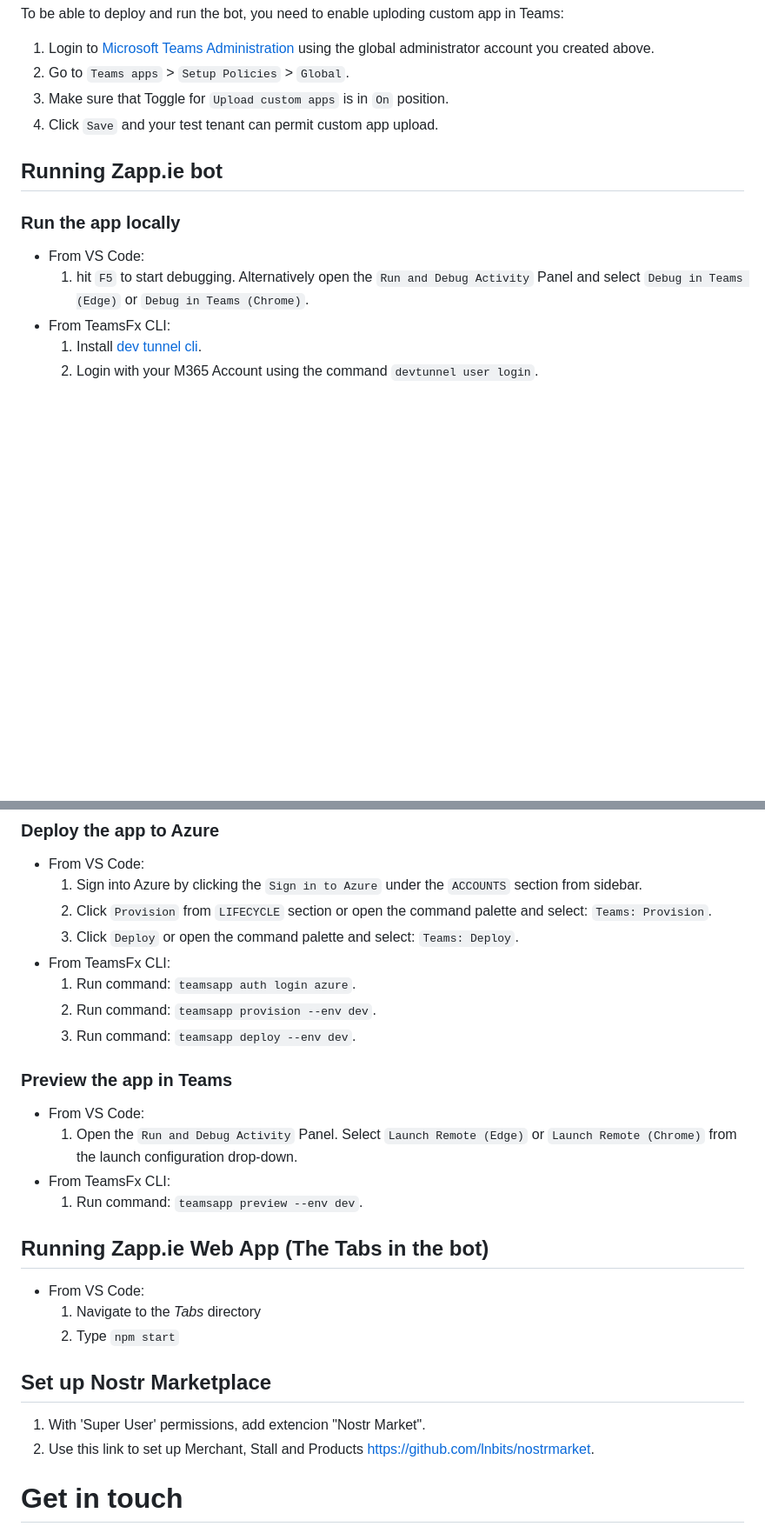
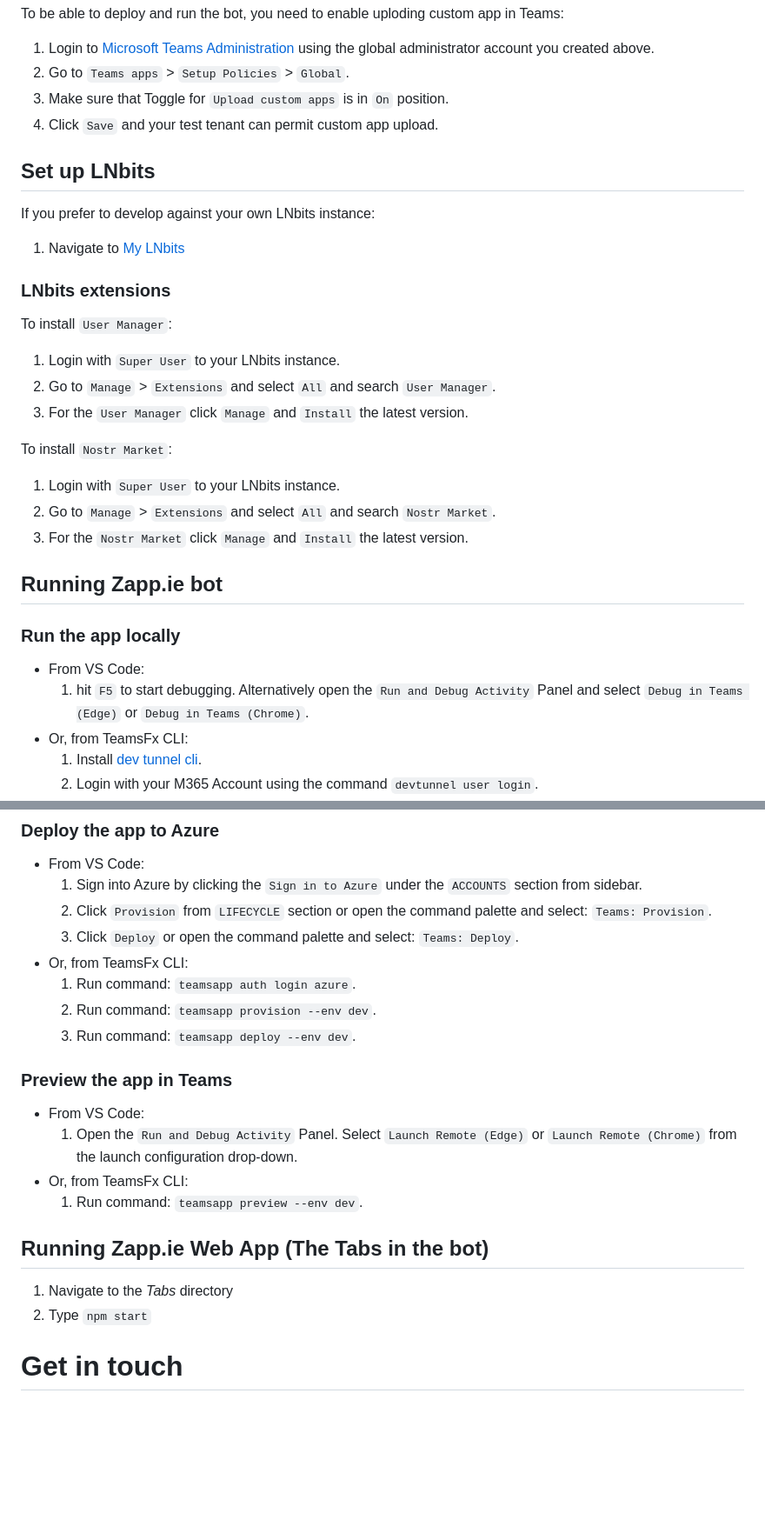
Before and after one commit to BenGWeeks/Zapp.ie, a Markdown page: README.md, 2 parts joined by grey strips. Shown at 87% size. Rendered like a GitHub page; blank space fills up the shorter version.

Commit message:
Added LNbits instructions as well

```diff
--- a/README.md
+++ b/README.md
@@ -73,13 +73,33 @@ To be able to deploy and run the bot, you need to enable uploding custom app in
 1. Make sure that Toggle for `Upload custom apps` is in `On` position.
 1. Click `Save` and your test tenant can permit custom app upload.
 
+## Set up LNbits
+
+If you prefer to develop against your own LNbits instance:
+
+1. Navigate to [My LNbits](https://my.lnbits.com)
+
+### LNbits extensions
+
+To install `User Manager`:
+
+1. Login with `Super User` to your LNbits instance.
+1. Go to `Manage` > `Extensions` and select `All` and search `User Manager`.
+1. For the `User Manager` click `Manage` and `Install` the latest version.
+
+To install `Nostr Market`:
+
+1. Login with `Super User` to your LNbits instance.
+1. Go to `Manage` > `Extensions` and select `All` and search `Nostr Market`.
+1. For the `Nostr Market` click `Manage` and `Install` the latest version.
+
 ## Running Zapp.ie bot
 
 ### Run the app locally
 
 - From VS Code:
   1. hit `F5` to start debugging. Alternatively open the `Run and Debug Activity` Panel and select `Debug in Teams (Edge)` or `Debug in Teams (Chrome)`.
-- From TeamsFx CLI:
+- Or, from TeamsFx CLI:
   1.  Install [dev tunnel cli](https://aka.ms/teamsfx-install-dev-tunnel).
   1.  Login with your M365 Account using the command `devtunnel user login`.
   1.  Start your local tunnel service by running the command `devtunnel host -p 3978 --protocol http --allow-anonymous`.
@@ -98,7 +118,7 @@ To be able to deploy and run the bot, you need to enable uploding custom app in
   1. Sign into Azure by clicking the `Sign in to Azure` under the `ACCOUNTS` section from sidebar.
   1. Click `Provision` from `LIFECYCLE` section or open the command palette and select: `Teams: Provision`.
   1. Click `Deploy` or open the command palette and select: `Teams: Deploy`.
-- From TeamsFx CLI:
+- Or, from TeamsFx CLI:
   1. Run command: `teamsapp auth login azure`.
   1. Run command: `teamsapp provision --env dev`.
   1. Run command: `teamsapp deploy --env dev`.
@@ -107,19 +127,13 @@ To be able to deploy and run the bot, you need to enable uploding custom app in
 
 - From VS Code:
   1. Open the `Run and Debug Activity` Panel. Select `Launch Remote (Edge)` or `Launch Remote (Chrome)` from the launch configuration drop-down.
-- From TeamsFx CLI:
+- Or, from TeamsFx CLI:
   1. Run command: `teamsapp preview --env dev`.
 
 ## Running Zapp.ie Web App (The Tabs in the bot)
 
-- From VS Code:
-  1. Navigate to the _Tabs_ directory
-  2. Type `npm start`
-
-## Set up Nostr Marketplace
-
-1. With 'Super User' permissions, add extencion "Nostr Market".
-2. Use this link to set up Merchant, Stall and Products https://github.com/lnbits/nostrmarket.
+1. Navigate to the _Tabs_ directory
+2. Type `npm start`
 
 # Get in touch
 
```
Also changed, not shown: other parts of README.md (+2 -2 lines).
